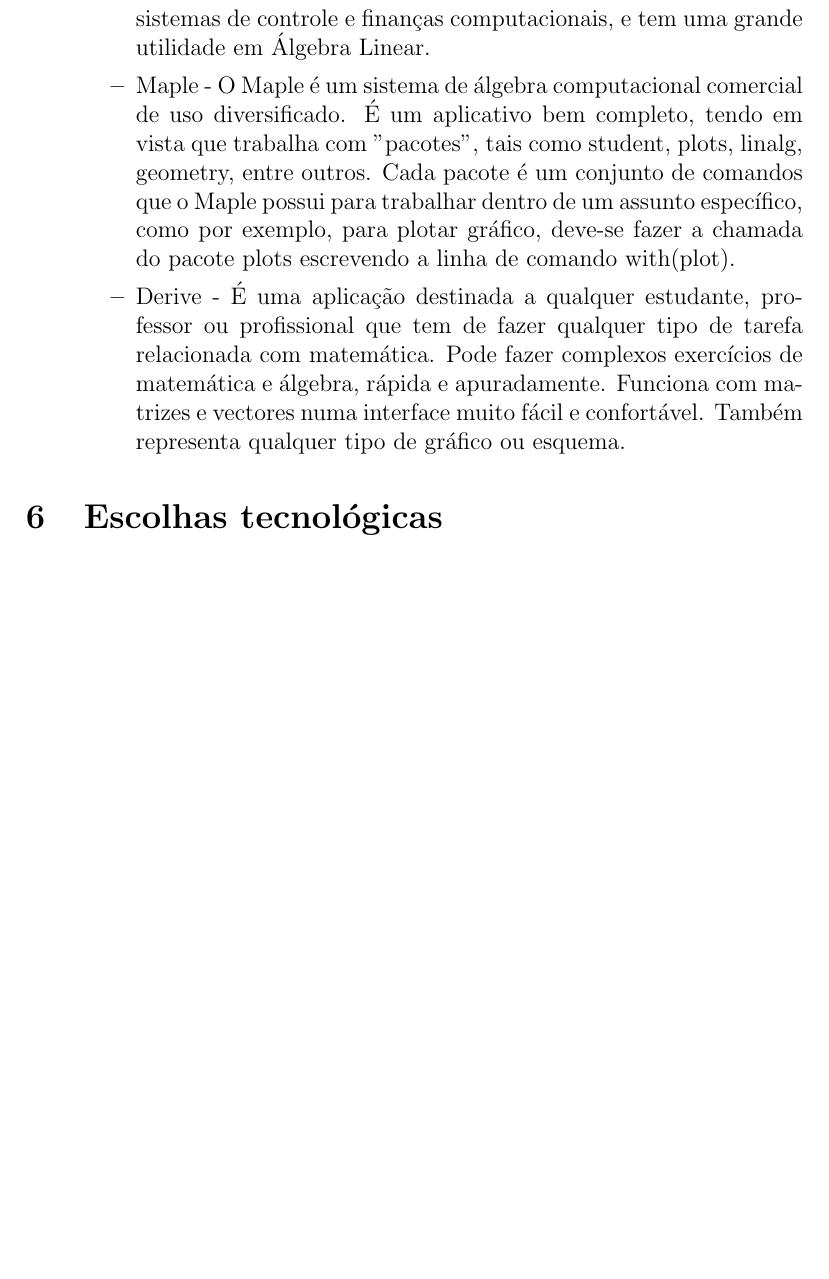
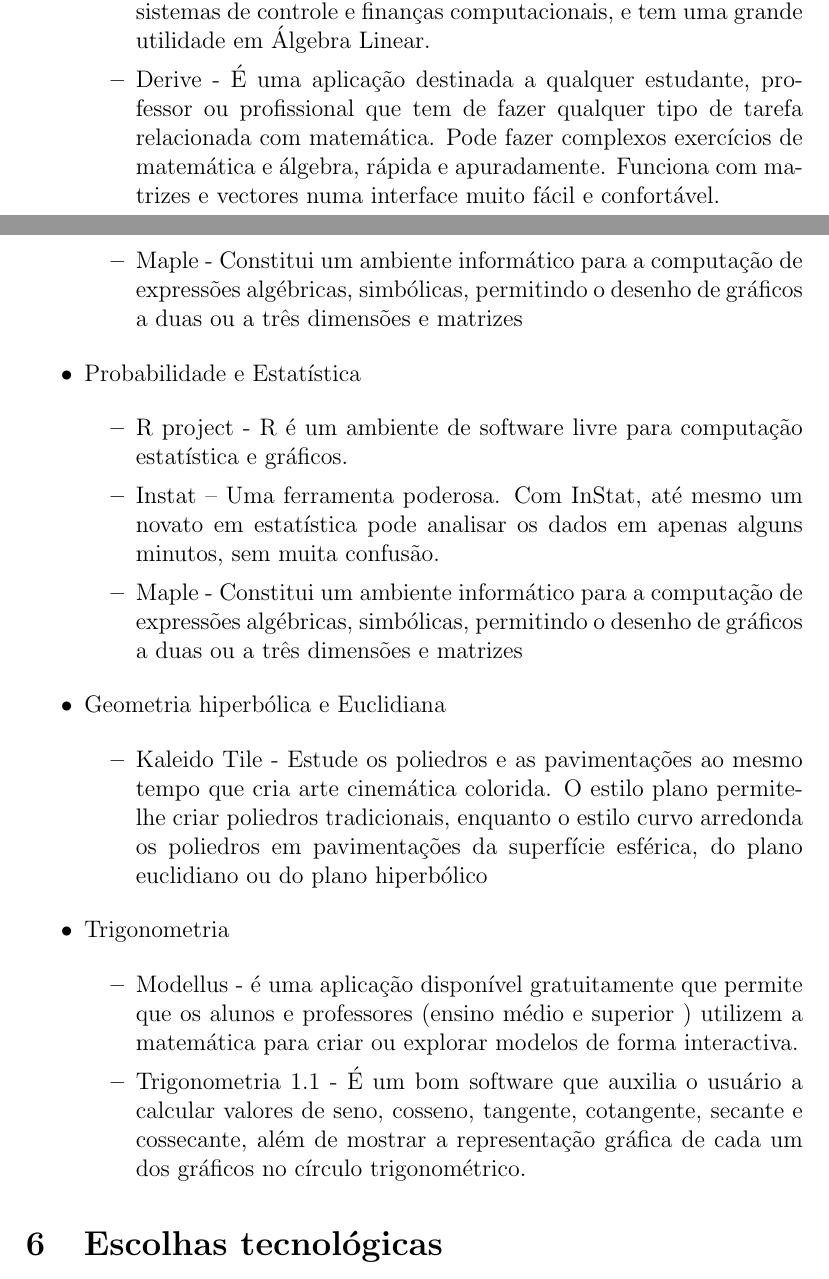
Before and after one commit to maryklayne/mathatcpt, a LaTeX document (main.tex): part of page 22 of 25 before the commit and two parts of pages 22 and 23 of 26 after it, the two joined at a grey line, cut so that both start at the same text, the shorter picture padded with empty space. Compiled offline with pdfLaTeX.

Commit message:
Commit main.tex 10:58 14/11/2014

```diff
--- a/main.tex
+++ b/main.tex
@@ -328,7 +328,2 @@
 
 \begin{itemize}
-\item MatLab - É a linguagem de alto nível e um ambiente interativo usado por milhões de engenheiros e cientistas de todo o mundo. Ele permite que você explore e visualize ideias e colabora em todas as disciplinas, incluindo processamento de imagem, comunicações, sistemas de controle e finanças computacionais, e tem uma grande utilidade em Álgebra Linear.
-
-\item Maple - O Maple é um sistema de álgebra computacional comercial de uso diversificado. É um aplicativo bem completo, tendo em vista que trabalha com "pacotes", tais como student, plots, linalg, geometry, entre outros. Cada pacote é um conjunto de comandos que o Maple possui para trabalhar dentro de um assunto específico, como por exemplo, para plotar gráfico, deve-se fazer a chamada do pacote plots escrevendo a linha de comando with(plot).
-
-\item Derive -  É uma aplicação destinada a qualquer estudante, professor ou profissional que tem de fazer qualquer tipo de tarefa relacionada com matemática. Pode fazer complexos exercícios de matemática e álgebra, rápida e apuradamente. Funciona com matrizes e vectores numa interface muito fácil e confortável. Também representa qualquer tipo de gráfico ou esquema.
@@ -338,3 +361,43 @@
+\begin{itemize}
+\item  MATLAB - É a linguagem de alto nível e um ambiente interativo usado por milhões de engenheiros e cientistas de todo o mundo. Ele permite que você explore e visualize ideias e colabora em todas as disciplinas, incluindo processamento de imagem, comunicações, sistemas de controle e finanças computacionais, e tem uma grande utilidade em Álgebra Linear.
+
+\item Derive - É uma aplicação destinada a qualquer estudante, professor ou profissional que tem de fazer qualquer tipo de tarefa relacionada com matemática. Pode fazer complexos exercícios de matemática e álgebra, rápida e apuradamente. Funciona com matrizes e vectores numa interface muito fácil e confortável.
+
+\item Maple - Constitui um ambiente informático para a computação de expressões algébricas, simbólicas, permitindo o desenho de gráficos a duas ou a três dimensões e matrizes
+
+\end{itemize}
+
+\item Probabilidade e Estatística
+
+\begin{itemize}
+\item  R project - R é um ambiente de software livre para computação estatística e gráficos.
+
+\item Instat – Uma ferramenta poderosa. Com InStat, até mesmo um novato em estatística pode analisar os dados em apenas alguns minutos, sem muita confusão.
+
+\item Maple - Constitui um ambiente informático para a computação de expressões algébricas, simbólicas, permitindo o desenho de gráficos a duas ou a três dimensões e matrizes
+
+\end{itemize}
+
+\item Geometria hiperbólica e Euclidiana
+
+\begin{itemize}
+\item  Kaleido Tile -  Estude os poliedros e as pavimentações ao mesmo tempo que cria arte cinemática colorida. O estilo plano permite-lhe criar poliedros tradicionais, enquanto o estilo curvo arredonda os poliedros em pavimentações da superfície esférica, do plano euclidiano ou do plano hiperbólico
+
+\end{itemize}
+
+\item Trigonometria
+
+\begin{itemize}
+\item  Modellus - é uma aplicação disponível gratuitamente que permite que os alunos e professores (ensino médio e superior ) utilizem a matemática para criar ou explorar modelos de forma interactiva.
+
+\item Trigonometria 1.1 -  É um bom software que auxilia o usuário a calcular valores de seno, cosseno, tangente, cotangente, secante e cossecante, além de mostrar a representação gráfica de cada um dos gráficos no círculo trigonométrico.
+
+\end{itemize}
+
+\end{itemize}
+
+
+
 
 \section{Escolhas tecnológicas}
 
```
Also changed, not shown: main.tex (32 more changed lines).
